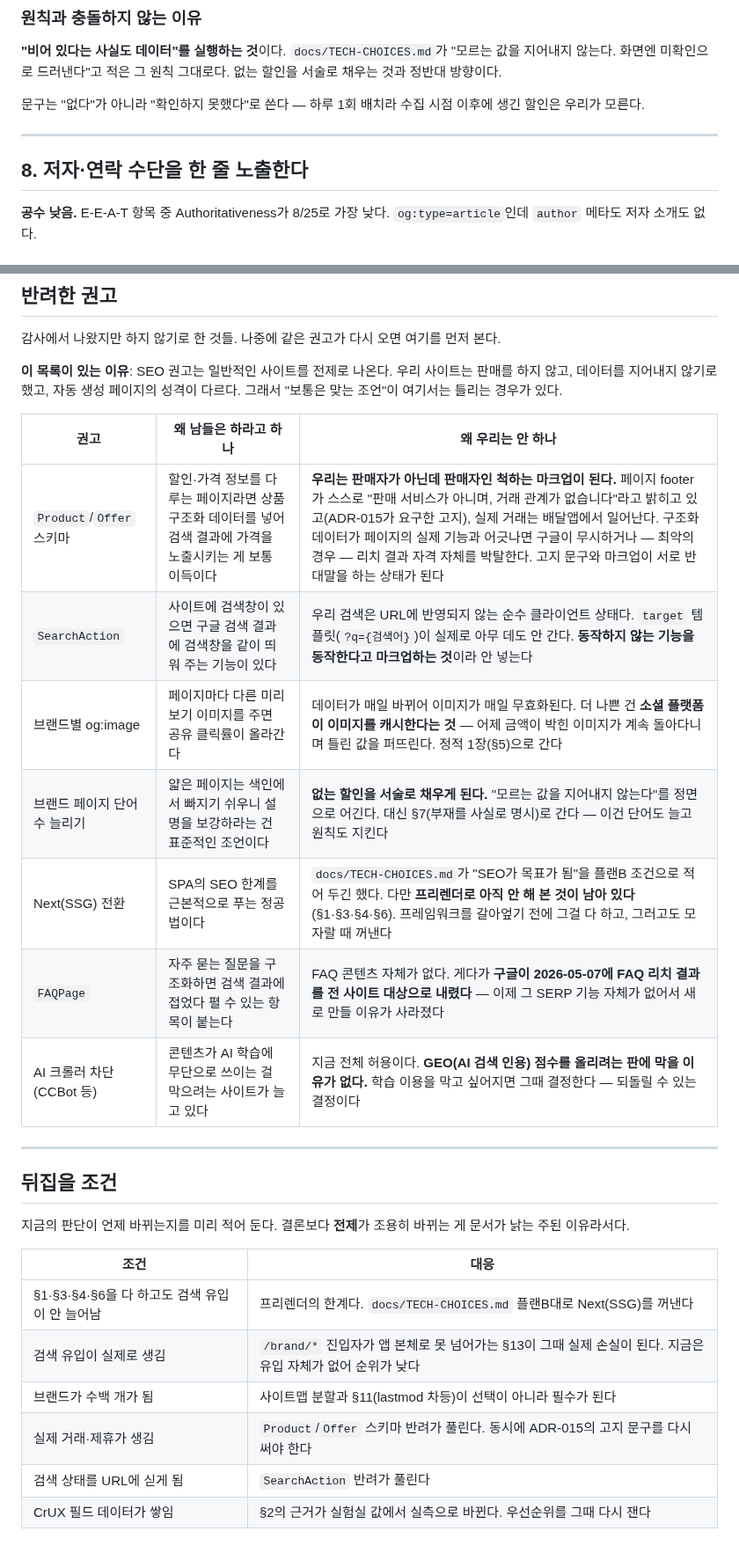
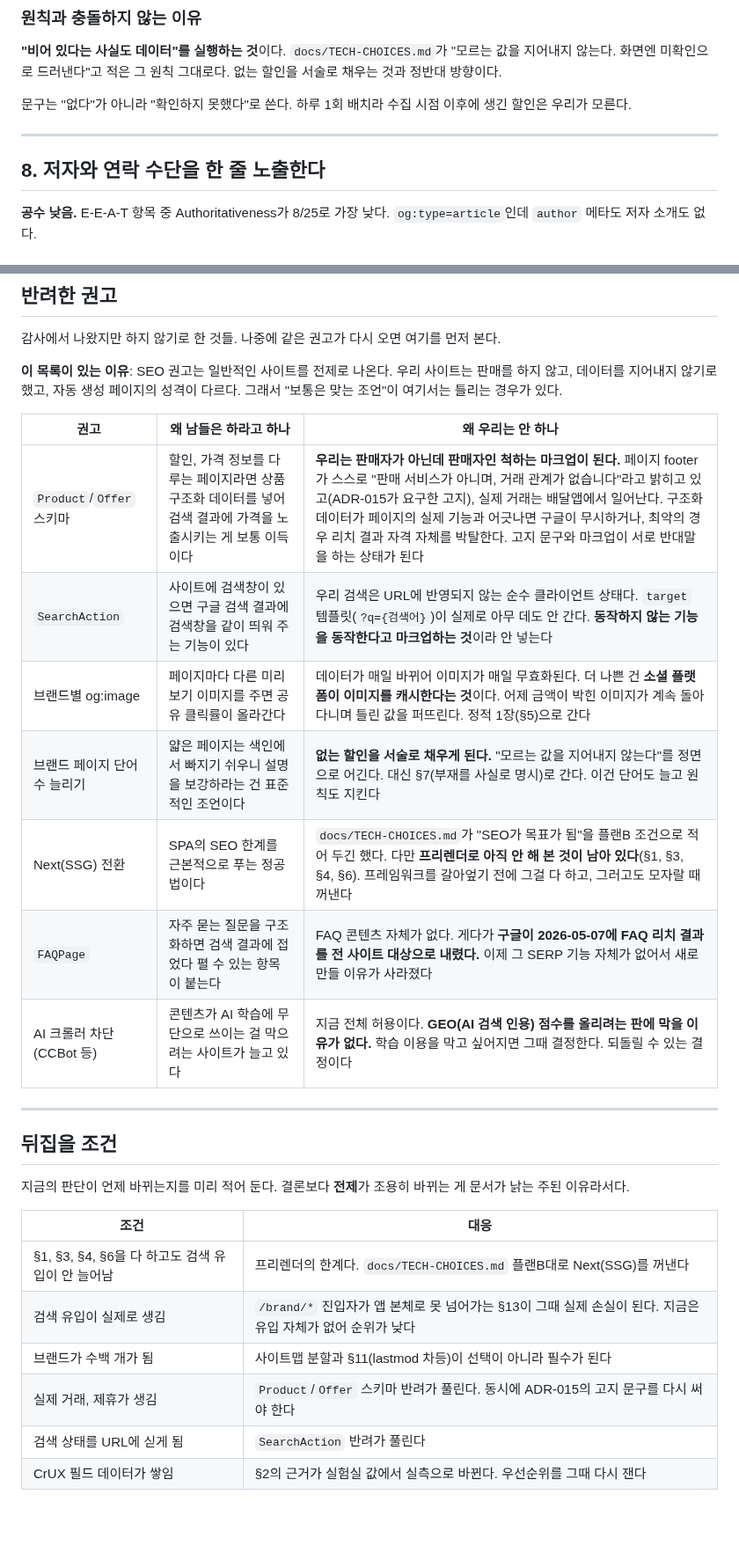
Before and after one commit to woowacourse-teams/2026-to-discount, a Markdown page: docs/SEO-ACTIONS.md, 2 parts joined by grey strips. Shown at 88% size. Drawn GitHub-style; blank space fills up the shorter version.

```diff
--- a/docs/SEO-ACTIONS.md
+++ b/docs/SEO-ACTIONS.md
@@ -832,12 +832,12 @@ ADR-015가 요구한 고지를 기계가 읽는 형식으로 한 번 더 두는
 "모르는 값을 지어내지 않는다. 화면엔 미확인으로 드러낸다"고 적은 그
 원칙 그대로다. 없는 할인을 서술로 채우는 것과 정반대 방향이다.
 
-문구는 "없다"가 아니라 "확인하지 못했다"로 쓴다 — 하루 1회 배치라
+문구는 "없다"가 아니라 "확인하지 못했다"로 쓴다. 하루 1회 배치라
 수집 시점 이후에 생긴 할인은 우리가 모른다.
 
 ---
 
-## 8. 저자·연락 수단을 한 줄 노출한다
+## 8. 저자와 연락 수단을 한 줄 노출한다
 
 **공수 낮음.** E-E-A-T 항목 중 Authoritativeness가 8/25로 가장 낮다.
 `og:type=article`인데 `author` 메타도 저자 소개도 없다.
@@ -1044,13 +1044,13 @@ Vercel 서브도메인이라 DNS TXT를 우리가 못 만지므로 **"URL 접두
 
 | 권고 | 왜 남들은 하라고 하나 | 왜 우리는 안 하나 |
 |---|---|---|
-| `Product`/`Offer` 스키마 | 할인·가격 정보를 다루는 페이지라면 상품 구조화 데이터를 넣어 검색 결과에 가격을 노출시키는 게 보통 이득이다 | **우리는 판매자가 아닌데 판매자인 척하는 마크업이 된다.** 페이지 footer가 스스로 "판매 서비스가 아니며, 거래 관계가 없습니다"라고 밝히고 있고(ADR-015가 요구한 고지), 실제 거래는 배달앱에서 일어난다. 구조화 데이터가 페이지의 실제 기능과 어긋나면 구글이 무시하거나 — 최악의 경우 — 리치 결과 자격 자체를 박탈한다. 고지 문구와 마크업이 서로 반대말을 하는 상태가 된다 |
+| `Product`/`Offer` 스키마 | 할인, 가격 정보를 다루는 페이지라면 상품 구조화 데이터를 넣어 검색 결과에 가격을 노출시키는 게 보통 이득이다 | **우리는 판매자가 아닌데 판매자인 척하는 마크업이 된다.** 페이지 footer가 스스로 "판매 서비스가 아니며, 거래 관계가 없습니다"라고 밝히고 있고(ADR-015가 요구한 고지), 실제 거래는 배달앱에서 일어난다. 구조화 데이터가 페이지의 실제 기능과 어긋나면 구글이 무시하거나, 최악의 경우 리치 결과 자격 자체를 박탈한다. 고지 문구와 마크업이 서로 반대말을 하는 상태가 된다 |
 | `SearchAction` | 사이트에 검색창이 있으면 구글 검색 결과에 검색창을 같이 띄워 주는 기능이 있다 | 우리 검색은 URL에 반영되지 않는 순수 클라이언트 상태다. `target` 템플릿(`?q={검색어}`)이 실제로 아무 데도 안 간다. **동작하지 않는 기능을 동작한다고 마크업하는 것**이라 안 넣는다 |
-| 브랜드별 og:image | 페이지마다 다른 미리보기 이미지를 주면 공유 클릭률이 올라간다 | 데이터가 매일 바뀌어 이미지가 매일 무효화된다. 더 나쁜 건 **소셜 플랫폼이 이미지를 캐시한다는 것** — 어제 금액이 박힌 이미지가 계속 돌아다니며 틀린 값을 퍼뜨린다. 정적 1장(§5)으로 간다 |
-| 브랜드 페이지 단어 수 늘리기 | 얇은 페이지는 색인에서 빠지기 쉬우니 설명을 보강하라는 건 표준적인 조언이다 | **없는 할인을 서술로 채우게 된다.** "모르는 값을 지어내지 않는다"를 정면으로 어긴다. 대신 §7(부재를 사실로 명시)로 간다 — 이건 단어도 늘고 원칙도 지킨다 |
-| Next(SSG) 전환 | SPA의 SEO 한계를 근본적으로 푸는 정공법이다 | `docs/TECH-CHOICES.md`가 "SEO가 목표가 됨"을 플랜B 조건으로 적어 두긴 했다. 다만 **프리렌더로 아직 안 해 본 것이 남아 있다**(§1·§3·§4·§6). 프레임워크를 갈아엎기 전에 그걸 다 하고, 그러고도 모자랄 때 꺼낸다 |
-| `FAQPage` | 자주 묻는 질문을 구조화하면 검색 결과에 접었다 펼 수 있는 항목이 붙는다 | FAQ 콘텐츠 자체가 없다. 게다가 **구글이 2026-05-07에 FAQ 리치 결과를 전 사이트 대상으로 내렸다** — 이제 그 SERP 기능 자체가 없어서 새로 만들 이유가 사라졌다 |
-| AI 크롤러 차단(CCBot 등) | 콘텐츠가 AI 학습에 무단으로 쓰이는 걸 막으려는 사이트가 늘고 있다 | 지금 전체 허용이다. **GEO(AI 검색 인용) 점수를 올리려는 판에 막을 이유가 없다.** 학습 이용을 막고 싶어지면 그때 결정한다 — 되돌릴 수 있는 결정이다 |
+| 브랜드별 og:image | 페이지마다 다른 미리보기 이미지를 주면 공유 클릭률이 올라간다 | 데이터가 매일 바뀌어 이미지가 매일 무효화된다. 더 나쁜 건 **소셜 플랫폼이 이미지를 캐시한다는 것**이다. 어제 금액이 박힌 이미지가 계속 돌아다니며 틀린 값을 퍼뜨린다. 정적 1장(§5)으로 간다 |
+| 브랜드 페이지 단어 수 늘리기 | 얇은 페이지는 색인에서 빠지기 쉬우니 설명을 보강하라는 건 표준적인 조언이다 | **없는 할인을 서술로 채우게 된다.** "모르는 값을 지어내지 않는다"를 정면으로 어긴다. 대신 §7(부재를 사실로 명시)로 간다. 이건 단어도 늘고 원칙도 지킨다 |
+| Next(SSG) 전환 | SPA의 SEO 한계를 근본적으로 푸는 정공법이다 | `docs/TECH-CHOICES.md`가 "SEO가 목표가 됨"을 플랜B 조건으로 적어 두긴 했다. 다만 **프리렌더로 아직 안 해 본 것이 남아 있다**(§1, §3, §4, §6). 프레임워크를 갈아엎기 전에 그걸 다 하고, 그러고도 모자랄 때 꺼낸다 |
+| `FAQPage` | 자주 묻는 질문을 구조화하면 검색 결과에 접었다 펼 수 있는 항목이 붙는다 | FAQ 콘텐츠 자체가 없다. 게다가 **구글이 2026-05-07에 FAQ 리치 결과를 전 사이트 대상으로 내렸다.** 이제 그 SERP 기능 자체가 없어서 새로 만들 이유가 사라졌다 |
+| AI 크롤러 차단(CCBot 등) | 콘텐츠가 AI 학습에 무단으로 쓰이는 걸 막으려는 사이트가 늘고 있다 | 지금 전체 허용이다. **GEO(AI 검색 인용) 점수를 올리려는 판에 막을 이유가 없다.** 학습 이용을 막고 싶어지면 그때 결정한다. 되돌릴 수 있는 결정이다 |
 
 ---
 
@@ -1061,9 +1061,9 @@ Vercel 서브도메인이라 DNS TXT를 우리가 못 만지므로 **"URL 접두
 
 | 조건 | 대응 |
 |---|---|
-| §1·§3·§4·§6을 다 하고도 검색 유입이 안 늘어남 | 프리렌더의 한계다. `docs/TECH-CHOICES.md` 플랜B대로 Next(SSG)를 꺼낸다 |
+| §1, §3, §4, §6을 다 하고도 검색 유입이 안 늘어남 | 프리렌더의 한계다. `docs/TECH-CHOICES.md` 플랜B대로 Next(SSG)를 꺼낸다 |
 | 검색 유입이 실제로 생김 | `/brand/*` 진입자가 앱 본체로 못 넘어가는 §13이 그때 실제 손실이 된다. 지금은 유입 자체가 없어 순위가 낮다 |
 | 브랜드가 수백 개가 됨 | 사이트맵 분할과 §11(lastmod 차등)이 선택이 아니라 필수가 된다 |
-| 실제 거래·제휴가 생김 | `Product`/`Offer` 스키마 반려가 풀린다. 동시에 ADR-015의 고지 문구를 다시 써야 한다 |
+| 실제 거래, 제휴가 생김 | `Product`/`Offer` 스키마 반려가 풀린다. 동시에 ADR-015의 고지 문구를 다시 써야 한다 |
 | 검색 상태를 URL에 싣게 됨 | `SearchAction` 반려가 풀린다 |
 | CrUX 필드 데이터가 쌓임 | §2의 근거가 실험실 값에서 실측으로 바뀐다. 우선순위를 그때 다시 잰다 |
```
Also changed, not shown: other parts of docs/SEO-ACTIONS.md (+95 -95 lines).
